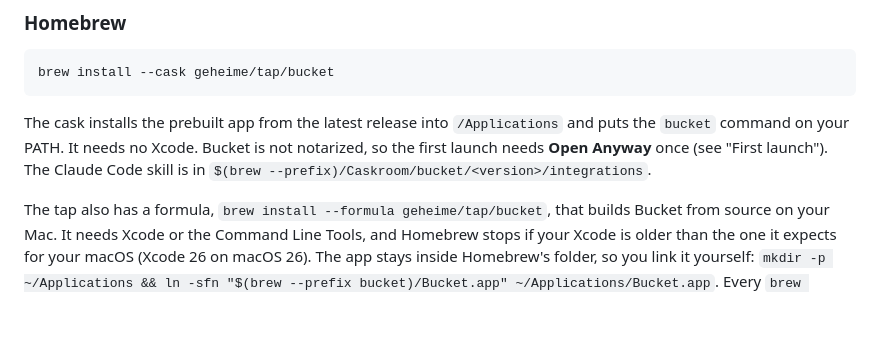
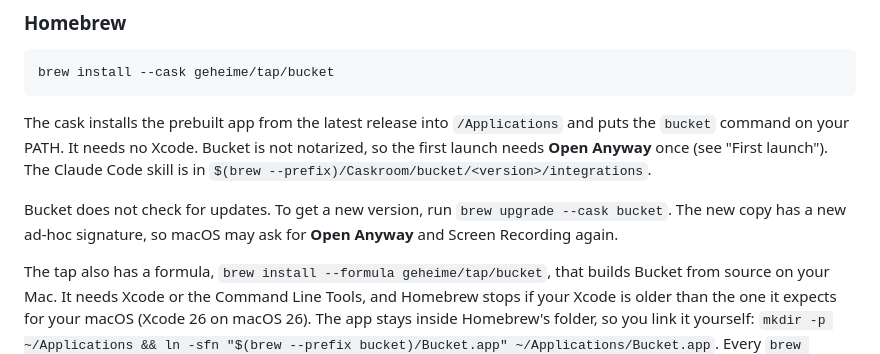
Before and after one commit to geheime/bucket, a Markdown page: README.md, the part around the change. Drawn GitHub-style; blank space fills up the shorter version.

```diff
--- a/README.md
+++ b/README.md
@@ -42,6 +42,9 @@ brew install --cask geheime/tap/bucket
 The cask installs the prebuilt app from the latest release into `/Applications` and puts the `bucket` command on
 your PATH. It needs no Xcode. Bucket is not notarized, so the first launch needs **Open Anyway** once (see
 "First launch"). The Claude Code skill is in `$(brew --prefix)/Caskroom/bucket/<version>/integrations`.
+
+Bucket does not check for updates. To get a new version, run `brew upgrade --cask bucket`. The new copy has a new
+ad-hoc signature, so macOS may ask for **Open Anyway** and Screen Recording again.
 
 The tap also has a formula, `brew install --formula geheime/tap/bucket`, that builds Bucket from source on your Mac.
 It needs Xcode or the Command Line Tools, and Homebrew stops if your Xcode is older than the one it expects for your
```
Also changed, not shown: CHANGELOG.md (+11 -0 lines), docs/RELEASING.md (+11 -2 lines).
